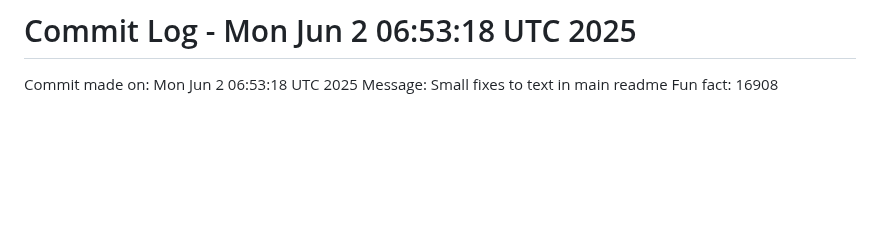
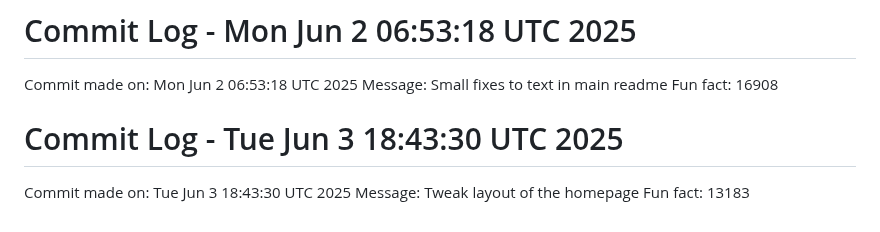
Before and after one commit to Kings-man-6969/Projects_6009, a Markdown page: NOTES.md, the part around the change. Drawn GitHub-style; blank space fills up the shorter version.

Commit message:
Random commit - Tweak layout of the homepage

```diff
--- a/NOTES.md
+++ b/NOTES.md
@@ -130,3 +130,7 @@ Fun fact: 27980
 Commit made on: Mon Jun  2 06:53:18 UTC 2025
 Message: Small fixes to text in main readme
 Fun fact: 16908
+# Commit Log - Tue Jun  3 18:43:30 UTC 2025
+Commit made on: Tue Jun  3 18:43:30 UTC 2025
+Message: Tweak layout of the homepage
+Fun fact: 13183
```
